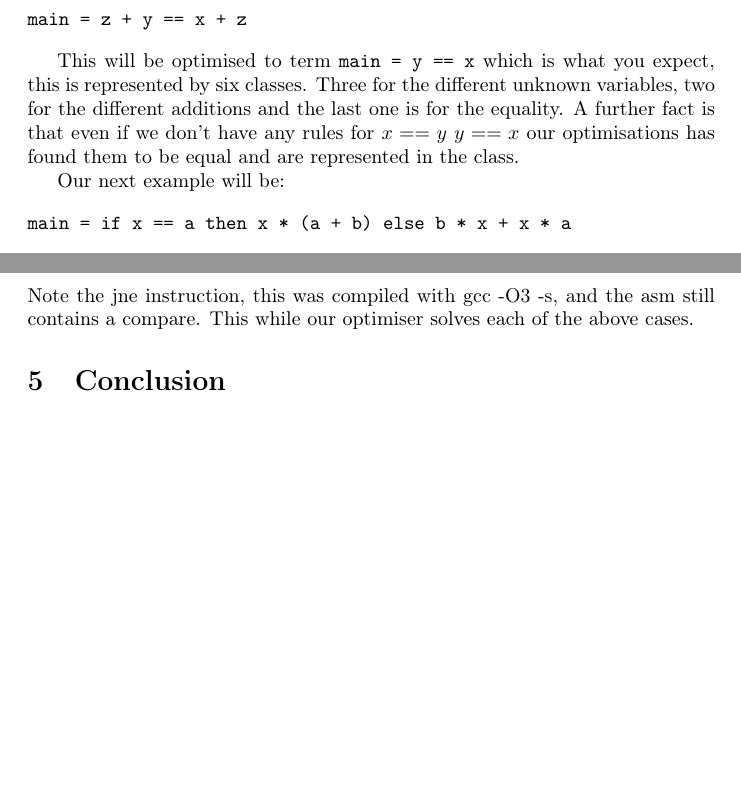
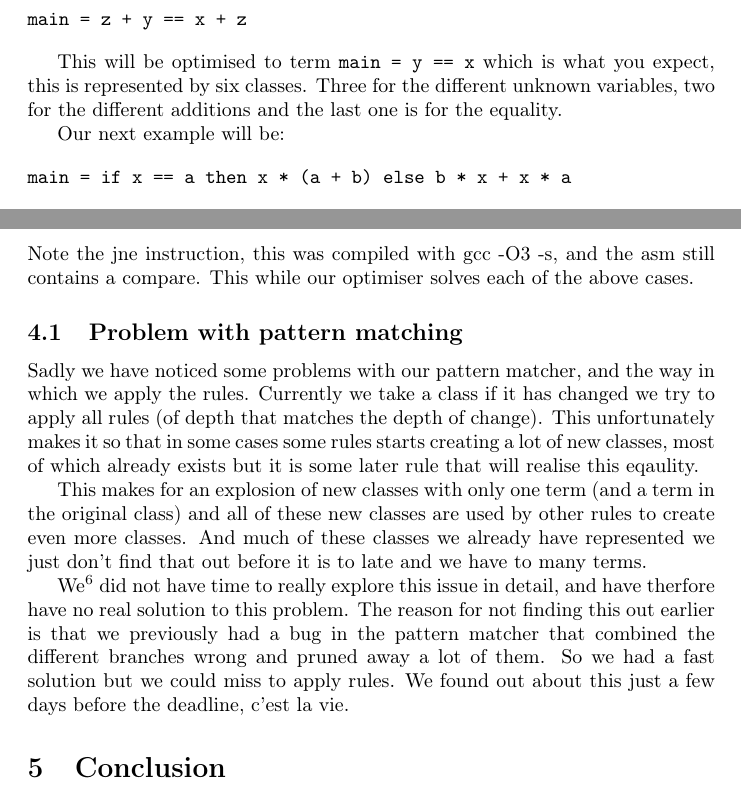
Before and after one commit to simedw/PureEqSat, a LaTeX paper (rapport/Rapport.tex, which reads rapport/Result.tex): two parts of pages 9 and 10 of 11, joined at a grey line, cut so that both start at the same text, the shorter picture padded with empty space. Compiled offline with pdfLaTeX.

Commit message:
Updated the report

```diff
--- a/rapport/Result.tex
+++ b/rapport/Result.tex
@@ -78,9 +78,7 @@ main = z + y == x + z
 
 This will be optimised to term \verb|main = y == x| which is what you expect, this
 is represented by six classes. Three for the different unknown variables, two
-for the different additions and the last one is for the equality. A further fact
-is that even if we don't have any rules for $ x == y ~ y == x$ our optimisations
-has found them to be equal and are represented in the class.
+for the different additions and the last one is for the equality.
 
 Our next example will be:
 
@@ -138,7 +136,26 @@ Note the jne instruction, this was
 compiled with gcc -O3 -s, and the asm still contains a compare.
 This while our optimiser solves each of the above cases.
 
+\subsection{Problem with pattern matching}
 
+Sadly we have noticed some problems with our pattern matcher, and the way in which
+we apply the rules. Currently we take a class if it has changed we try to apply
+all rules (of depth that matches the depth of change). This unfortunately makes it
+so that in some cases some rules starts creating a lot of new classes, most of which
+already exists but it is some later rule that will realise this eqaulity.
+
+This makes for an explosion of new classes with only one term (and a term in the
+original class) and all of these new classes are used by other rules to create even
+more classes. And much of these classes we already have represented we just don't
+find that out before it is to late and we have to many terms.
+
+We\footnote{The authors of this paper} did not have time to really explore
+this issue in detail, and have therfore have
+no real solution to this problem. The reason for not finding this out earlier is
+that we previously had a bug in the pattern matcher that combined the different branches
+wrong and pruned away a lot of them. So we had a fast solution but we could miss
+to apply rules. We found out about this just a few days before the deadline, c'est
+la vie.
 
 %* cool examples:  x + y == y + x, show number of rules
 %* Some timing of examples.. <- what sort of time should we take?
```
Also changed, not shown: rapport/Background.tex (+4 -4 lines), rapport/Conclussion.tex (+1 -1 lines), 2 other files.
